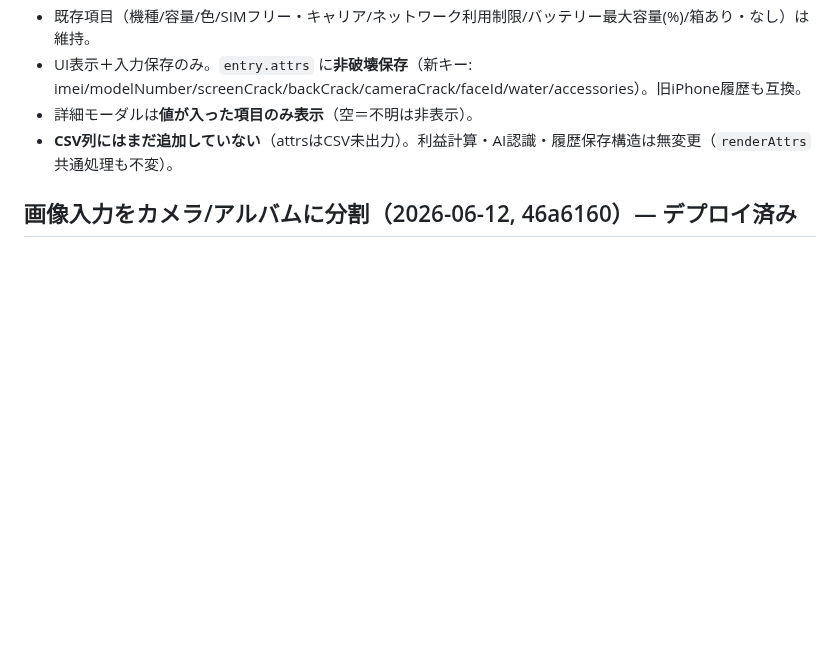
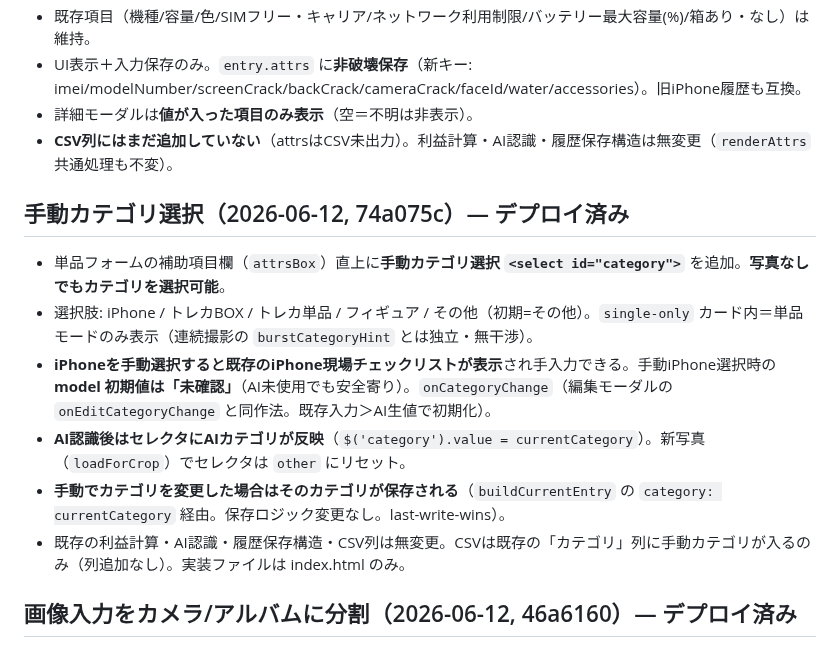
Before and after one commit to tomtomtom0312/iphone-judge-app, a Markdown page: HANDOFF.md, the part around the change. Drawn GitHub-style; blank space fills up the shorter version.

Commit message:
docs: document manual category selector

```diff
--- a/HANDOFF.md
+++ b/HANDOFF.md
@@ -106,6 +106,14 @@ Phase 1「静的 eBay 版の仕上げ」を進行中。長期計画は **ROADMAP
 - 詳細モーダルは**値が入った項目のみ表示**（空＝不明は非表示）。
 - **CSV列にはまだ追加していない**（attrsはCSV未出力）。利益計算・AI認識・履歴保存構造は無変更（`renderAttrs` 共通処理も不変）。
 
+## 手動カテゴリ選択（2026-06-12, 74a075c）— デプロイ済み
+- 単品フォームの補助項目欄（`attrsBox`）直上に**手動カテゴリ選択 `<select id="category">`** を追加。**写真なしでもカテゴリを選択可能**。
+- 選択肢: iPhone / トレカBOX / トレカ単品 / フィギュア / その他（初期=その他）。`single-only` カード内＝単品モードのみ表示（連続撮影の `burstCategoryHint` とは独立・無干渉）。
+- **iPhoneを手動選択すると既存のiPhone現場チェックリストが表示**され手入力できる。手動iPhone選択時の **model 初期値は「未確認」**（AI未使用でも安全寄り）。`onCategoryChange`（編集モーダルの `onEditCategoryChange` と同作法。既存入力＞AI生値で初期化）。
+- **AI認識後はセレクタにAIカテゴリが反映**（`$('category').value = currentCategory`）。新写真（`loadForCrop`）でセレクタは `other` にリセット。
+- **手動でカテゴリを変更した場合はそのカテゴリが保存される**（`buildCurrentEntry` の `category: currentCategory` 経由。保存ロジック変更なし。last-write-wins）。
+- 既存の利益計算・AI認識・履歴保存構造・CSV列は無変更。CSVは既存の「カテゴリ」列に手動カテゴリが入るのみ（列追加なし）。実装ファイルは index.html のみ。
+
 ## 画像入力をカメラ/アルバムに分割（2026-06-12, 46a6160）— デプロイ済み
 - 画像入力ボタンを **「📷 写真を撮る」** と **「🖼 アルバムから選ぶ」** の2つに分割（縦2段。撮る=主ボタン、アルバム=副ボタン アウトライン）。
 - 「写真を撮る」= `capture="environment"` 付き input（`#photoInput`）でカメラ起動を優先。「アルバムから選ぶ」= `capture` 無し input（`#photoInputLib`）でフォトライブラリ/ファイル選択を開く。PCは両方ともファイル選択。
```
